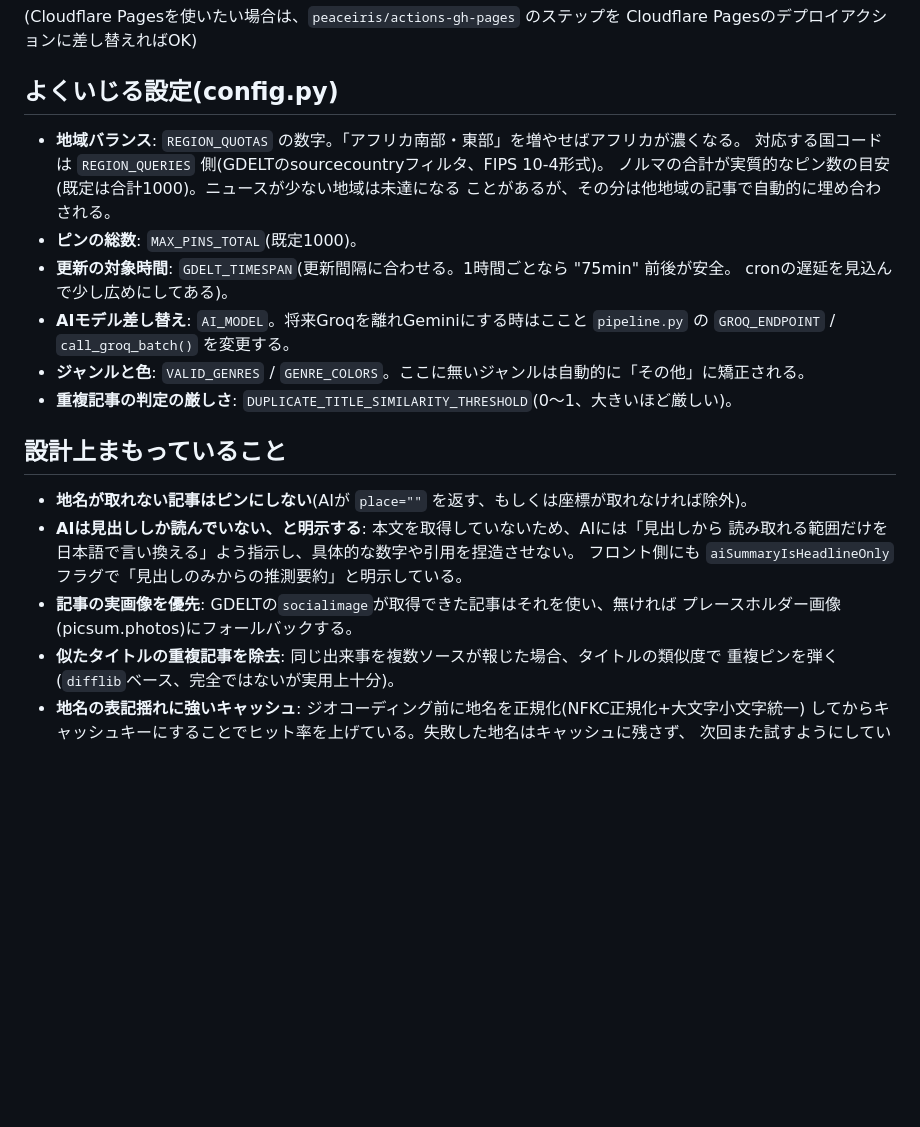
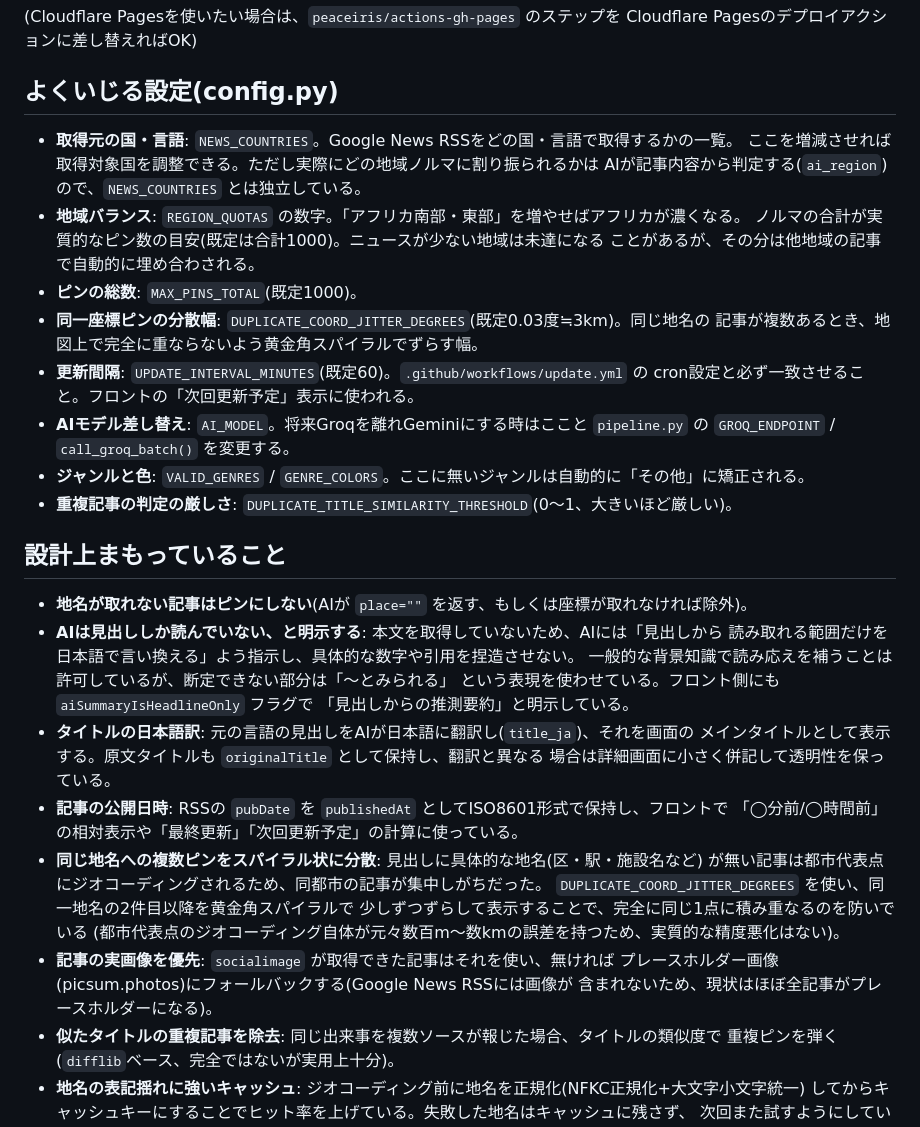
Before and after one commit to riririyo/sekanews, a Markdown page: README.md, the part around one of its changes. GitHub-like rendering; blank space fills up the shorter version.

```diff
--- a/README.md
+++ b/README.md
@@ -74,13 +74,17 @@ Cloudflare Pagesのデプロイアクションに差し替えればOK)
 
 ## よくいじる設定(config.py)
 
+- **取得元の国・言語**: `NEWS_COUNTRIES`。Google News RSSをどの国・言語で取得するかの一覧。
+  ここを増減させれば取得対象国を調整できる。ただし実際にどの地域ノルマに割り振られるかは
+  AIが記事内容から判定する(`ai_region`)ので、`NEWS_COUNTRIES` とは独立している。
 - **地域バランス**: `REGION_QUOTAS` の数字。「アフリカ南部・東部」を増やせばアフリカが濃くなる。
-  対応する国コードは `REGION_QUERIES` 側(GDELTのsourcecountryフィルタ、FIPS 10-4形式)。
   ノルマの合計が実質的なピン数の目安(既定は合計1000)。ニュースが少ない地域は未達になる
   ことがあるが、その分は他地域の記事で自動的に埋め合わされる。
 - **ピンの総数**: `MAX_PINS_TOTAL`(既定1000)。
-- **更新の対象時間**: `GDELT_TIMESPAN`(更新間隔に合わせる。1時間ごとなら "75min" 前後が安全。
-  cronの遅延を見込んで少し広めにしてある)。
+- **同一座標ピンの分散幅**: `DUPLICATE_COORD_JITTER_DEGREES`(既定0.03度≒3km)。同じ地名の
+  記事が複数あるとき、地図上で完全に重ならないよう黄金角スパイラルでずらす幅。
+- **更新間隔**: `UPDATE_INTERVAL_MINUTES`(既定60)。`.github/workflows/update.yml` の
+  cron設定と必ず一致させること。フロントの「次回更新予定」表示に使われる。
 - **AIモデル差し替え**: `AI_MODEL`。将来Groqを離れGeminiにする時はここと `pipeline.py` の
   `GROQ_ENDPOINT` / `call_groq_batch()` を変更する。
 - **ジャンルと色**: `VALID_GENRES` / `GENRE_COLORS`。ここに無いジャンルは自動的に「その他」に矯正される。
@@ -91,9 +95,22 @@ Cloudflare Pagesのデプロイアクションに差し替えればOK)
 - **地名が取れない記事はピンにしない**(AIが `place=""` を返す、もしくは座標が取れなければ除外)。
 - **AIは見出ししか読んでいない、と明示する**: 本文を取得していないため、AIには「見出しから
   読み取れる範囲だけを日本語で言い換える」よう指示し、具体的な数字や引用を捏造させない。
-  フロント側にも `aiSummaryIsHeadlineOnly` フラグで「見出しのみからの推測要約」と明示している。
-- **記事の実画像を優先**: GDELTの`socialimage`が取得できた記事はそれを使い、無ければ
-  プレースホルダー画像(picsum.photos)にフォールバックする。
+  一般的な背景知識で読み応えを補うことは許可しているが、断定できない部分は「〜とみられる」
+  という表現を使わせている。フロント側にも `aiSummaryIsHeadlineOnly` フラグで
+  「見出しからの推測要約」と明示している。
+- **タイトルの日本語訳**: 元の言語の見出しをAIが日本語に翻訳し(`title_ja`)、それを画面の
+  メインタイトルとして表示する。原文タイトルも `originalTitle` として保持し、翻訳と異なる
+  場合は詳細画面に小さく併記して透明性を保っている。
+- **記事の公開日時**: RSSの `pubDate` を `publishedAt` としてISO8601形式で保持し、フロントで
+  「◯分前/◯時間前」の相対表示や「最終更新」「次回更新予定」の計算に使っている。
+- **同じ地名への複数ピンをスパイラル状に分散**: 見出しに具体的な地名(区・駅・施設名など)
+  が無い記事は都市代表点にジオコーディングされるため、同都市の記事が集中しがちだった。
+  `DUPLICATE_COORD_JITTER_DEGREES` を使い、同一地名の2件目以降を黄金角スパイラルで
+  少しずつずらして表示することで、完全に同じ1点に積み重なるのを防いでいる
+  (都市代表点のジオコーディング自体が元々数百m〜数kmの誤差を持つため、実質的な精度悪化はない)。
+- **記事の実画像を優先**: `socialimage` が取得できた記事はそれを使い、無ければ
+  プレースホルダー画像(picsum.photos)にフォールバックする(Google News RSSには画像が
+  含まれないため、現状はほぼ全記事がプレースホルダーになる)。
 - **似たタイトルの重複記事を除去**: 同じ出来事を複数ソースが報じた場合、タイトルの類似度で
   重複ピンを弾く(`difflib`ベース、完全ではないが実用上十分)。
 - **地名の表記揺れに強いキャッシュ**: ジオコーディング前に地名を正規化(NFKC正規化+大文字小文字統一)
```
Also changed, not shown: other parts of README.md (+27 -7 lines).
